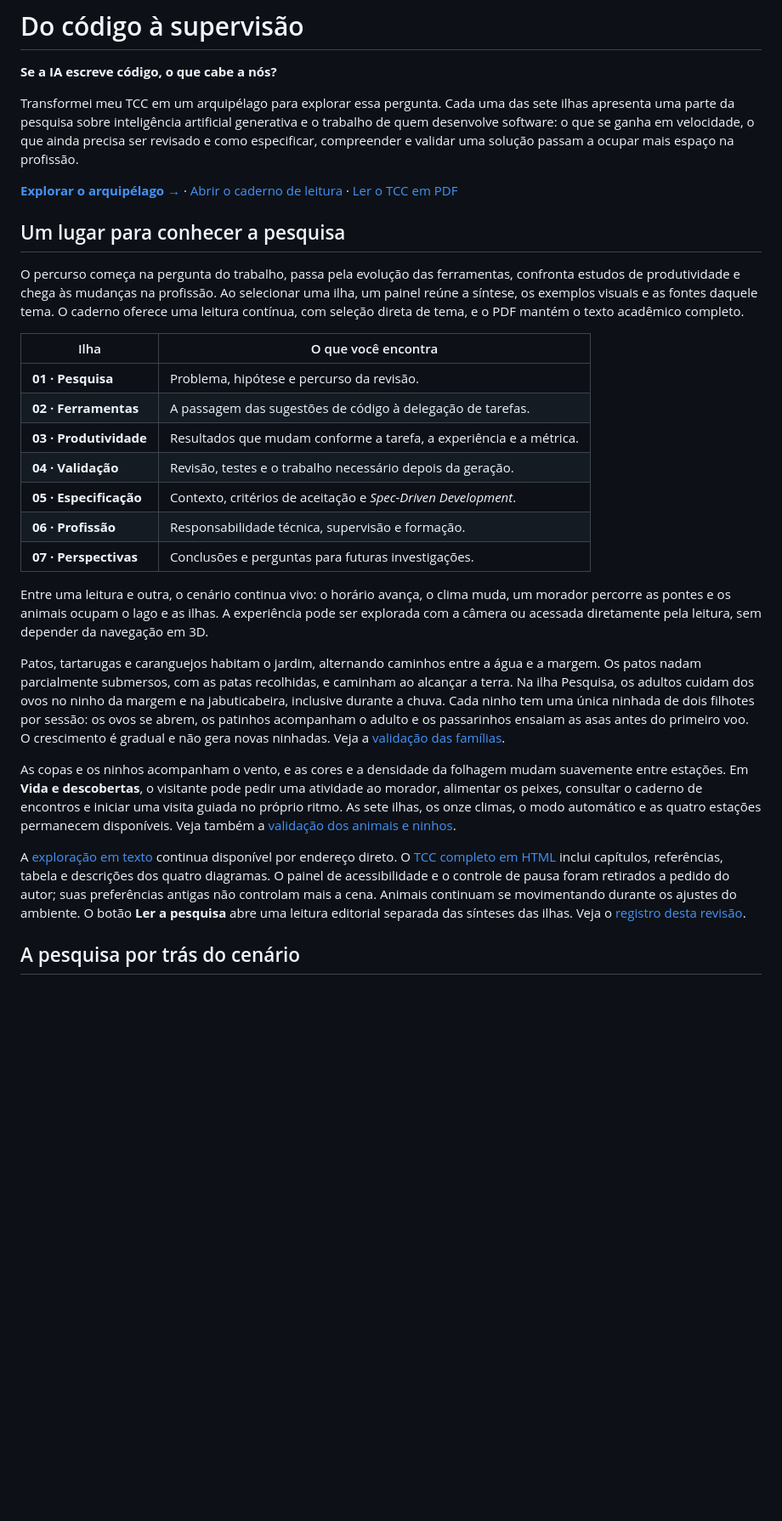
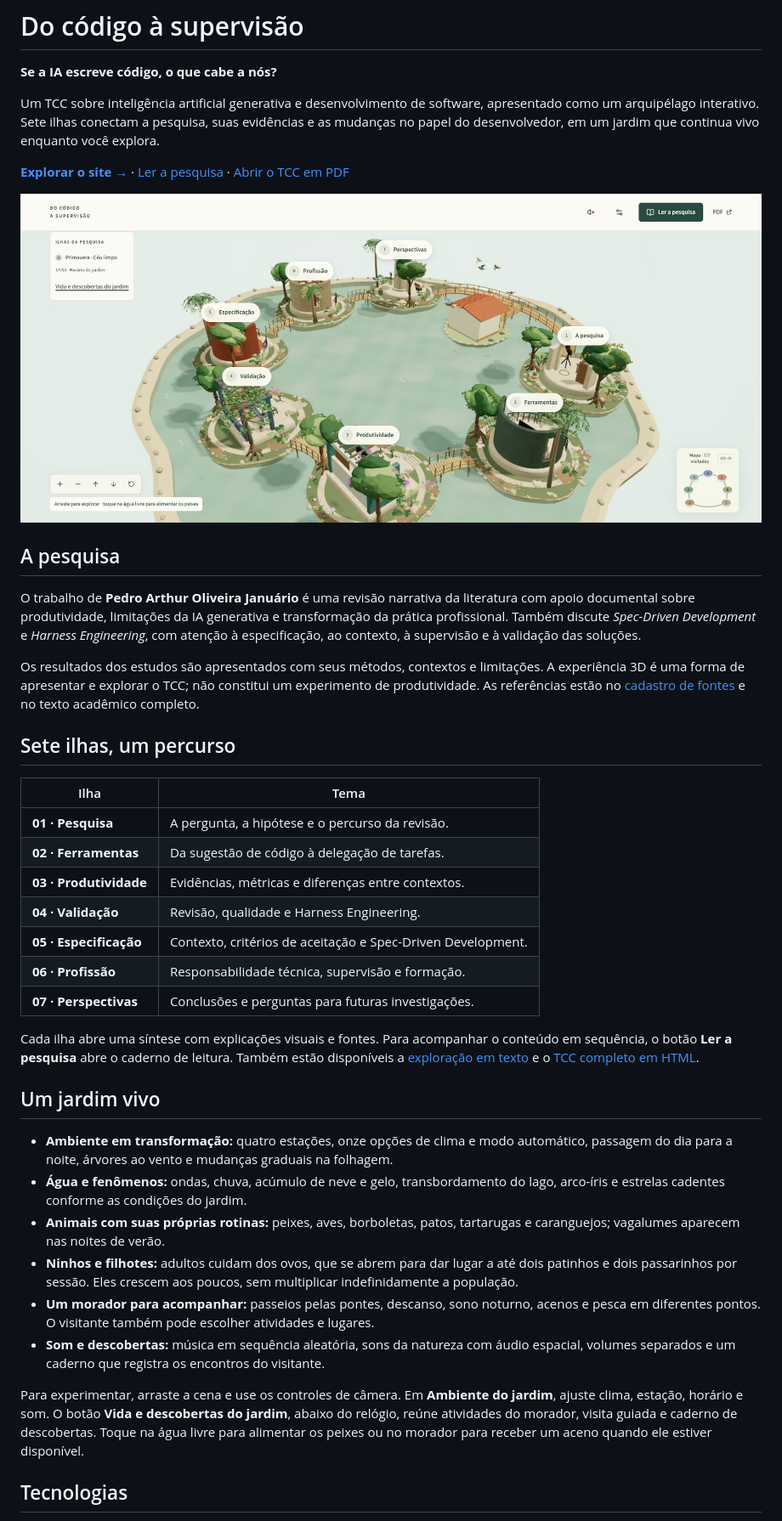
Before and after one commit to PdrArth/TCC-WEBSITE3D, a Markdown page: README.md, the part around one of its changes. Shown at 85% size. Drawn GitHub-style; pictures changed too: docs/assets/readme-garden.jpg (added); blank space fills up the shorter version.

```diff
--- a/README.md
+++ b/README.md
@@ -2,31 +2,42 @@
 
 **Se a IA escreve código, o que cabe a nós?**
 
-Transformei meu TCC em um arquipélago para explorar essa pergunta. Cada uma das sete ilhas apresenta uma parte da pesquisa sobre inteligência artificial generativa e o trabalho de quem desenvolve software: o que se ganha em velocidade, o que ainda precisa ser revisado e como especificar, compreender e validar uma solução passam a ocupar mais espaço na profissão.
+Um TCC sobre inteligência artificial generativa e desenvolvimento de software, apresentado como um arquipélago interativo. Sete ilhas conectam a pesquisa, suas evidências e as mudanças no papel do desenvolvedor, em um jardim que continua vivo enquanto você explora.
 
-**[Explorar o arquipélago →](https://tcc-pdrarth.vercel.app/)** · [Abrir o caderno de leitura](https://tcc-pdrarth.vercel.app/#caderno/pesquisa) · [Ler o TCC em PDF](https://tcc-pdrarth.vercel.app/tcc-pedro-arthur.pdf)
+**[Explorar o site →](https://tcc-pdrarth.vercel.app/)** · [Ler a pesquisa](https://tcc-pdrarth.vercel.app/#caderno/pesquisa) · [Abrir o TCC em PDF](https://tcc-pdrarth.vercel.app/tcc-pedro-arthur.pdf)
 
-## Um lugar para conhecer a pesquisa
+[![Vista do jardim com as sete ilhas da pesquisa, pontes, lago, árvores e a casa do morador.](docs/assets/readme-garden.jpg)](https://tcc-pdrarth.vercel.app/)
 
-O percurso começa na pergunta do trabalho, passa pela evolução das ferramentas, confronta estudos de produtividade e chega às mudanças na profissão. Ao selecionar uma ilha, um painel reúne a síntese, os exemplos visuais e as fontes daquele tema. O caderno oferece uma leitura contínua, com seleção direta de tema, e o PDF mantém o texto acadêmico completo.
+## A pesquisa
 
-| Ilha | O que você encontra |
+O trabalho de **Pedro Arthur Oliveira Januário** é uma revisão narrativa da literatura com apoio documental sobre produtividade, limitações da IA generativa e transformação da prática profissional. Também discute *Spec-Driven Development* e *Harness Engineering*, com atenção à especificação, ao contexto, à supervisão e à validação das soluções.
+
+Os resultados dos estudos são apresentados com seus métodos, contextos e limitações. A experiência 3D é uma forma de apresentar e explorar o TCC; não constitui um experimento de produtividade. As referências estão no [cadastro de fontes](src/lib/sources.json) e no texto acadêmico completo.
+
+## Sete ilhas, um percurso
+
+| Ilha | Tema |
 | --- | --- |
-| **01 · Pesquisa** | Problema, hipótese e percurso da revisão. |
-| **02 · Ferramentas** | A passagem das sugestões de código à delegação de tarefas. |
-| **03 · Produtividade** | Resultados que mudam conforme a tarefa, a experiência e a métrica. |
-| **04 · Validação** | Revisão, testes e o trabalho necessário depois da geração. |
-| **05 · Especificação** | Contexto, critérios de aceitação e *Spec-Driven Development*. |
+| **01 · Pesquisa** | A pergunta, a hipótese e o percurso da revisão. |
+| **02 · Ferramentas** | Da sugestão de código à delegação de tarefas. |
+| **03 · Produtividade** | Evidências, métricas e diferenças entre contextos. |
+| **04 · Validação** | Revisão, qualidade e Harness Engineering. |
+| **05 · Especificação** | Contexto, critérios de aceitação e Spec-Driven Development. |
 | **06 · Profissão** | Responsabilidade técnica, supervisão e formação. |
 | **07 · Perspectivas** | Conclusões e perguntas para futuras investigações. |
 
-Entre uma leitura e outra, o cenário continua vivo: o horário avança, o clima muda, um morador percorre as pontes e os animais ocupam o lago e as ilhas. A experiência pode ser explorada com a câmera ou acessada diretamente pela leitura, sem depender da navegação em 3D.
+Cada ilha abre uma síntese com explicações visuais e fontes. Para acompanhar o conteúdo em sequência, o botão **Ler a pesquisa** abre o caderno de leitura. Também estão disponíveis a [exploração em texto](https://tcc-pdrarth.vercel.app/explorar) e o [TCC completo em HTML](https://tcc-pdrarth.vercel.app/texto-completo).
 
-Patos, tartarugas e caranguejos habitam o jardim, alternando caminhos entre a água e a margem. Os patos nadam parcialmente submersos, com as patas recolhidas, e caminham ao alcançar a terra. Na ilha Pesquisa, os adultos cuidam dos ovos no ninho da margem e na jabuticabeira, inclusive durante a chuva. Cada ninho tem uma única ninhada de dois filhotes por sessão: os ovos se abrem, os patinhos acompanham o adulto e os passarinhos ensaiam as asas antes do primeiro voo. O crescimento é gradual e não gera novas ninhadas. Veja a [validação das famílias](docs/validation/garden-families-20261113.md).
+## Um jardim vivo
 
-As copas e os ninhos acompanham o vento, e as cores e a densidade da folhagem mudam suavemente entre estações. Em **Vida e descobertas**, o visitante pode pedir uma atividade ao morador, alimentar os peixes, consultar o caderno de encontros e iniciar uma visita guiada no próprio ritmo. As sete ilhas, os onze climas, o modo automático e as quatro estações permanecem disponíveis. Veja também a [validação dos animais e ninhos](docs/validation/garden-wildlife-20261113.md).
+- **Ambiente em transformação:** quatro estações, onze opções de clima e modo automático, passagem do dia para a noite, árvores ao vento e mudanças graduais na folhagem.
+- **Água e fenômenos:** ondas, chuva, acúmulo de neve e gelo, transbordamento do lago, arco-íris e estrelas cadentes conforme as condições do jardim.
+- **Animais com suas próprias rotinas:** peixes, aves, borboletas, patos, tartarugas e caranguejos; vagalumes aparecem nas noites de verão.
+- **Ninhos e filhotes:** adultos cuidam dos ovos, que se abrem para dar lugar a até dois patinhos e dois passarinhos por sessão. Eles crescem aos poucos, sem multiplicar indefinidamente a população.
+- **Um morador para acompanhar:** passeios pelas pontes, descanso, sono noturno, acenos e pesca em diferentes pontos. O visitante também pode escolher atividades e lugares.
+- **Som e descobertas:** música em sequência aleatória, sons da natureza com áudio espacial, volumes separados e um caderno que registra os encontros do visitante.
 
-A [exploração em texto](https://tcc-pdrarth.vercel.app/explorar) continua disponível por endereço direto. O [TCC completo em HTML](https://tcc-pdrarth.vercel.app/texto-completo) inclui capítulos, referências, tabela e descrições dos quatro diagramas. O painel de acessibilidade e o controle de pausa foram retirados a pedido do autor; suas preferências antigas não controlam mais a cena. Animais continuam se movimentando durante os ajustes do ambiente. O botão **Ler a pesquisa** abre uma leitura editorial separada das sínteses das ilhas. Veja o [registro desta revisão](docs/validation/garden-refresh-20261113.md).
+Para experimentar, arraste a cena e use os controles de câmera. Em **Ambiente do jardim**, ajuste clima, estação, horário e som. O botão **Vida e descobertas do jardim**, abaixo do relógio, reúne atividades do morador, visita guiada e caderno de descobertas. Toque na água livre para alimentar os peixes ou no morador para receber um aceno quando ele estiver disponível.
 
-## A pesquisa por trás do cenário
+## Tecnologias
 
```
Also changed, not shown: other parts of README.md (+51 -18 lines).
